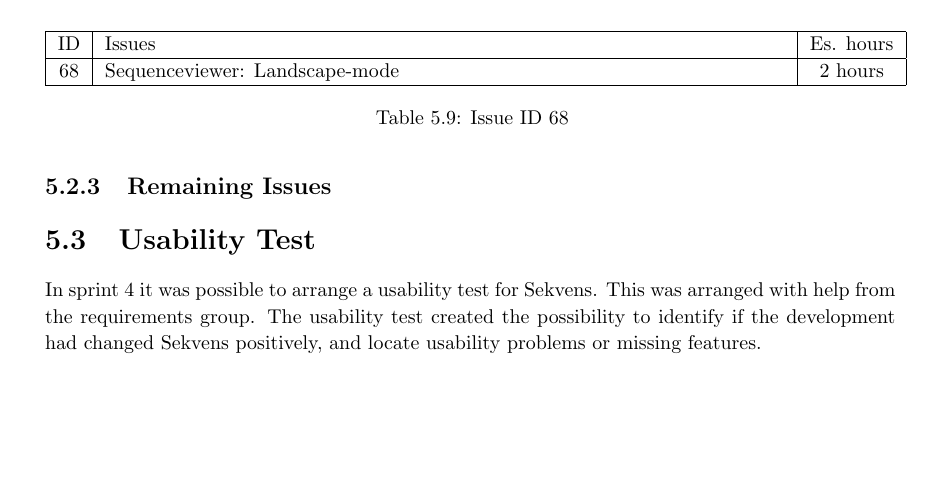
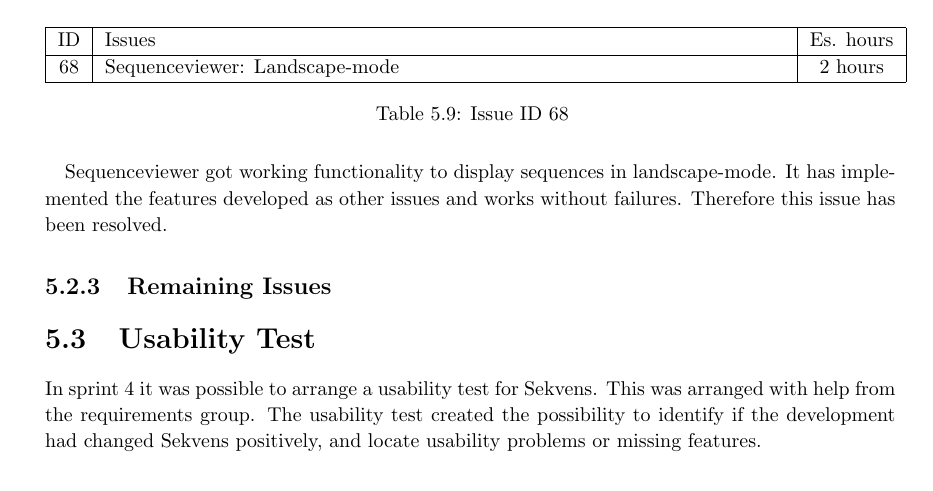
Before and after one commit to commentatorboy/sw607f14, a LaTeX thesis (Report/Report.tex, which reads Report/Sprints/Sprint4/SprintOverview/ResolvedIssuesFolder/sequenceviewer/68landscapemode.tex): part of page 40 of 67, cut so that both start at the same text, the shorter picture padded with empty space. Compiled offline with pdfLaTeX.

Commit message:
Skrevet om landscape-mode.

```diff
--- a/Report/Sprints/Sprint4/SprintOverview/ResolvedIssuesFolder/sequenceviewer/68landscapemode.tex
+++ b/Report/Sprints/Sprint4/SprintOverview/ResolvedIssuesFolder/sequenceviewer/68landscapemode.tex
@@ -5,3 +5,5 @@
 \caption{Issue ID 68}
 \label{tab:spr4_SVlandscape}
 \end{longtable}
+
+Sequenceviewer got working functionality to display sequences in landscape-mode. It has implemented the features developed as other issues and works without failures. Therefore this issue has been resolved.
```
